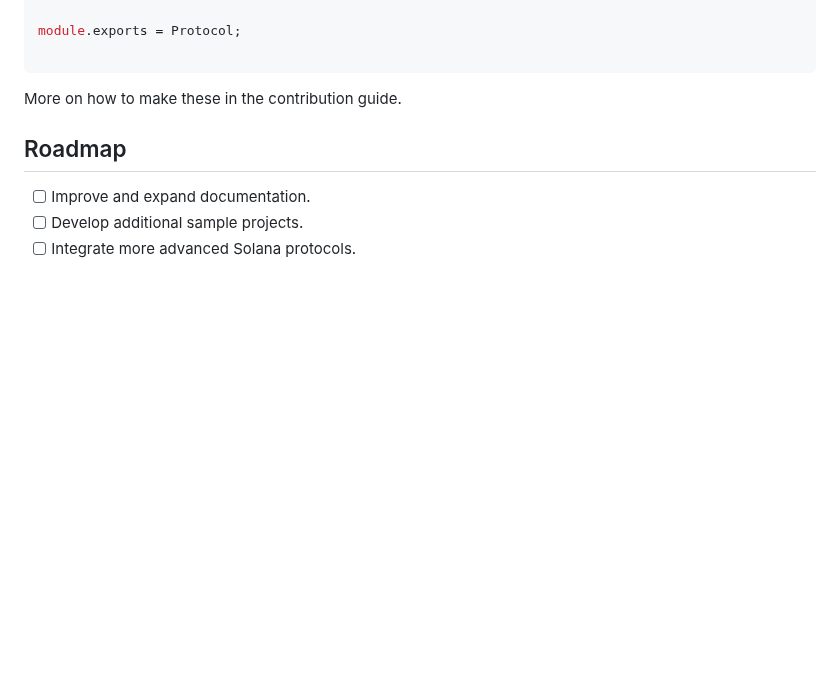
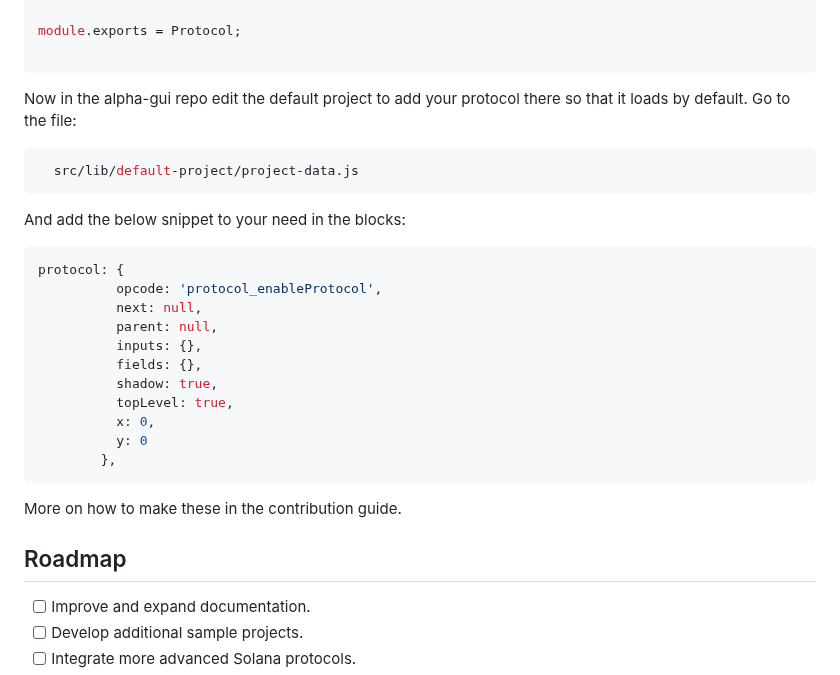
Before and after one commit to SendArcade/alpha-vm, a Markdown page: README.md, the part around the change. Rendered like a GitHub page; blank space fills up the shorter version.

````diff
--- a/README.md
+++ b/README.md
@@ -187,6 +187,26 @@ class Protocol {
 module.exports = Protocol;
 
 ```
+
+Now in the alpha-gui repo edit the default project to add your protocol there so that it loads by default.
+Go to the file:
+```bash
+  src/lib/default-project/project-data.js
+```
+And add the below snippet to your need in the blocks:
+```js
+protocol: {
+          opcode: 'protocol_enableProtocol',
+          next: null,
+          parent: null,
+          inputs: {},
+          fields: {},
+          shadow: true,
+          topLevel: true,
+          x: 0,
+          y: 0
+        },
+```
 More on how to make these in the contribution guide.
 
 ## Roadmap
````
